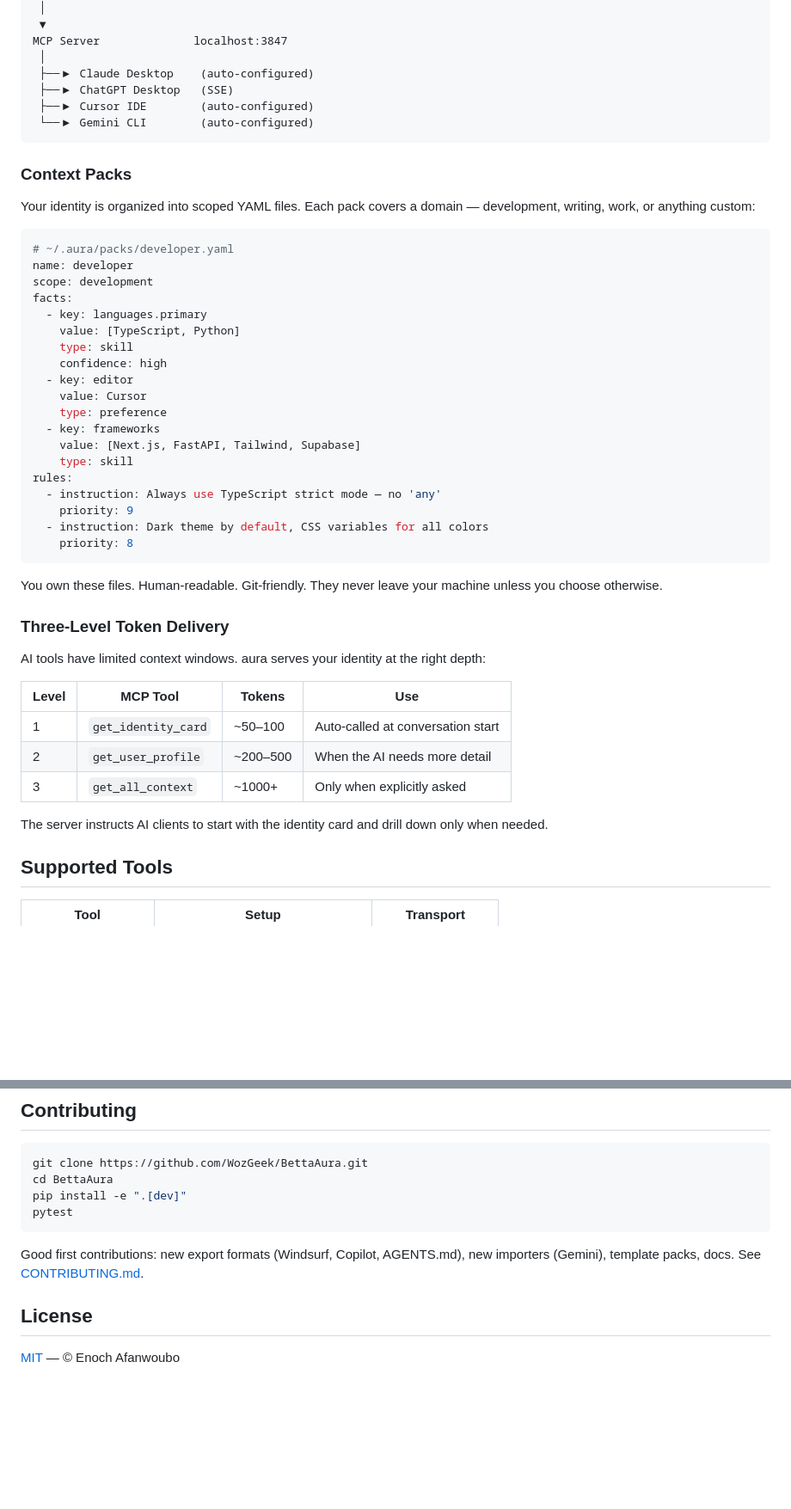
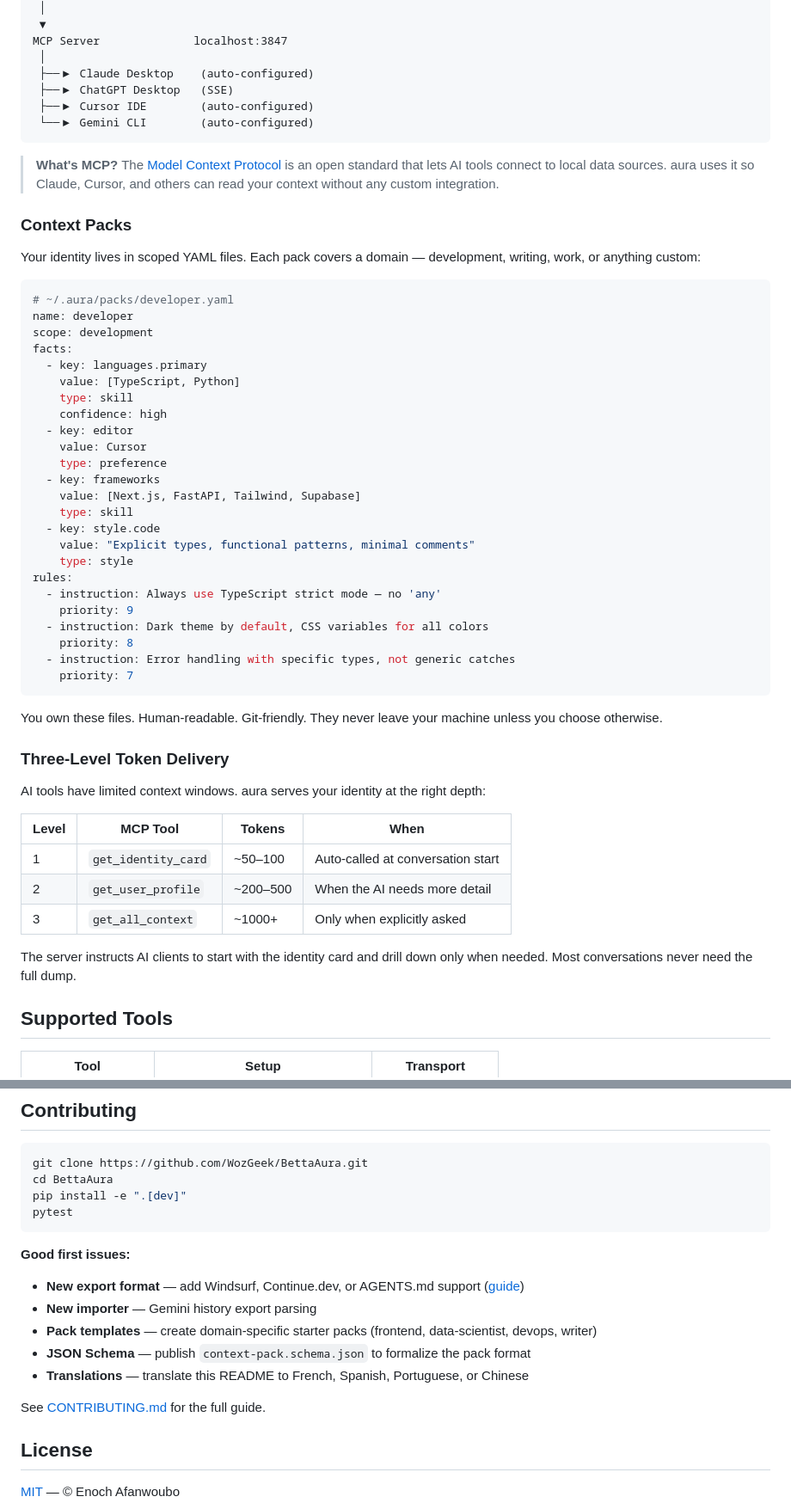
Before and after one commit to WozGeek/BettaAura, a Markdown page: README.md, 2 parts joined by grey strips. Shown at 86% size. Drawn GitHub-style; blank space fills up the shorter version.

````diff
--- a/README.md
+++ b/README.md
@@ -79,9 +127,14 @@ MCP Server              localhost:3847
  └──▶ Gemini CLI        (auto-configured)
 ```
 
+> **What's MCP?** The [Model Context Protocol](https://modelcontextprotocol.io)
+> is an open standard that lets AI tools connect to local data sources. aura
+> uses it so Claude, Cursor, and others can read your context without any custom
+> integration.
+
 ### Context Packs
 
-Your identity is organized into scoped YAML files. Each pack covers a domain —
+Your identity lives in scoped YAML files. Each pack covers a domain —
 development, writing, work, or anything custom:
 
 ```yaml
@@ -99,11 +152,16 @@ facts:
   - key: frameworks
     value: [Next.js, FastAPI, Tailwind, Supabase]
     type: skill
+  - key: style.code
+    value: "Explicit types, functional patterns, minimal comments"
+    type: style
 rules:
   - instruction: Always use TypeScript strict mode — no 'any'
     priority: 9
   - instruction: Dark theme by default, CSS variables for all colors
     priority: 8
+  - instruction: Error handling with specific types, not generic catches
+    priority: 7
 ```
 
 You own these files. Human-readable. Git-friendly. They never leave your machine
@@ -114,14 +172,14 @@ unless you choose otherwise.
 AI tools have limited context windows. aura serves your identity at the right
 depth:
 
-| Level | MCP Tool            | Tokens   | Use                               |
+| Level | MCP Tool            | Tokens   | When                              |
 | ----- | ------------------- | -------- | --------------------------------- |
 | 1     | `get_identity_card` | ~50–100  | Auto-called at conversation start |
 | 2     | `get_user_profile`  | ~200–500 | When the AI needs more detail     |
 | 3     | `get_all_context`   | ~1000+   | Only when explicitly asked        |
 
 The server instructs AI clients to start with the identity card and drill down
-only when needed.
+only when needed. Most conversations never need the full dump.
 
 ## Supported Tools
 
@@ -330,9 +388,19 @@ pip install -e ".[dev]"
 pytest
 ```
 
-Good first contributions: new export formats (Windsurf, Copilot, AGENTS.md), new
-importers (Gemini), template packs, docs. See
-[CONTRIBUTING.md](CONTRIBUTING.md).
+**Good first issues:**
+
+- **New export format** — add Windsurf, Continue.dev, or AGENTS.md support
+  ([guide](CONTRIBUTING.md#adding-an-exporter))
+- **New importer** — Gemini history export parsing
+- **Pack templates** — create domain-specific starter packs (frontend,
+  data-scientist, devops, writer)
+- **JSON Schema** — publish `context-pack.schema.json` to formalize the pack
+  format
+- **Translations** — translate this README to French, Spanish, Portuguese, or
+  Chinese
+
+See [CONTRIBUTING.md](CONTRIBUTING.md) for the full guide.
 
 ## License
 
````
Also changed, not shown: other parts of README.md (+67 -19 lines).
